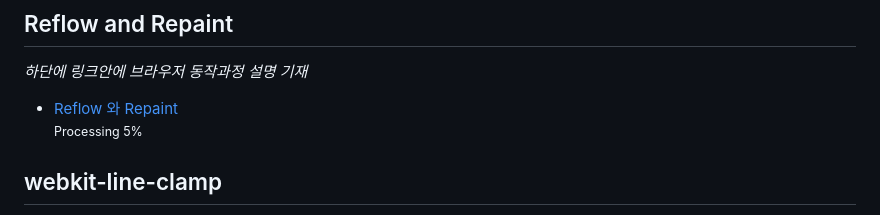
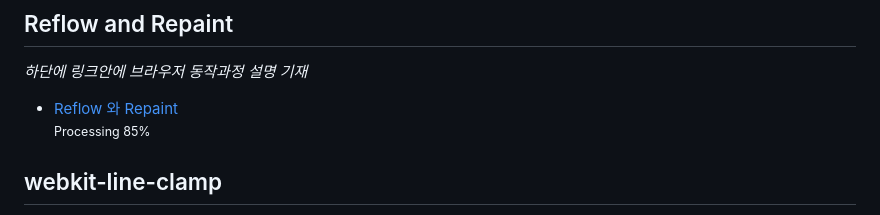
Before and after one commit to sangheon-kim/knowledge-warehouse, a Markdown page: README.md, the part around the change. Rendered like a GitHub page.

```diff
--- a/README.md
+++ b/README.md
@@ -5,7 +5,7 @@
 <i>하단에 링크안에 브라우저 동작과정 설명 기재</i>
 
 - <a href="https://github.com/sangheon-kim/knowledge-warehouse/tree/master/ReflownRepaint">Reflow 와 Repaint</a><br />
-  <small>Processing 5%</small>
+  <small>Processing 85%</small>
 
 ## webkit-line-clamp
 
```
Also changed, not shown: ReflownRepaint/README.md (+27 -2 lines), ReflownRepaint/images/browser.png (added), 1 other file.
